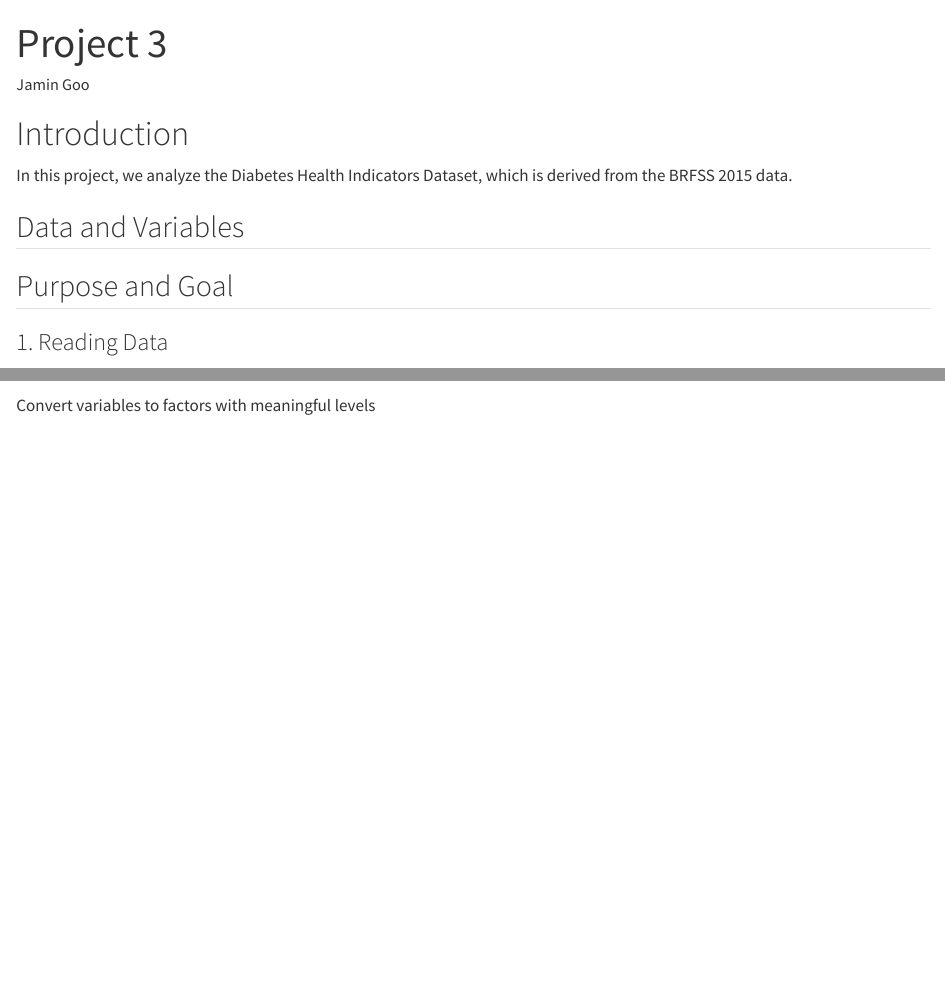
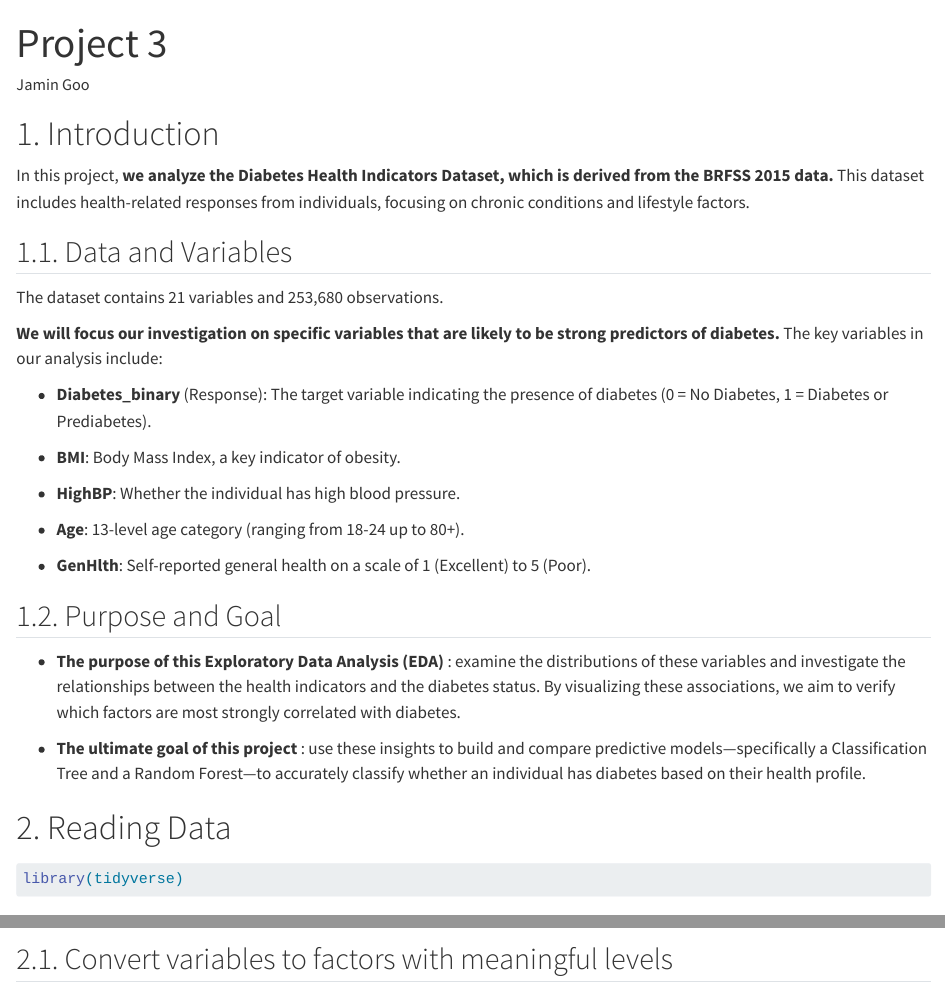
Before and after one commit to keimania/ST558_Project3, a Quarto document (EDA.qmd): the page in a window 1100 px wide, from its top, and a second part further down, joined at a grey line. Rendered offline with R 4.5, knitr and Pandoc in place of Quarto, with nearby package versions; some code elsewhere in the file could not run offline; long lines of code are wrapped.

Commit message:
Ver 0.31 Introduction and narratives of EDA.qmd

````diff
--- a/EDA.qmd
+++ b/EDA.qmd
@@ -6,15 +6,33 @@ output-file: index.html
 editor: visual
 ---
 
-# Introduction
+# 1. Introduction
 
-In this project, we analyze the Diabetes Health Indicators Dataset, which is derived from the BRFSS 2015 data.
+In this project, **we analyze the Diabetes Health Indicators Dataset, which is derived from the BRFSS 2015 data.** This dataset includes health-related responses from individuals, focusing on chronic conditions and lifestyle factors.
 
-## Data and Variables
+## 1.1. Data and Variables
 
-## Purpose and Goal
+The dataset contains 21 variables and 253,680 observations.
 
-### 1. Reading Data
+**We will focus our investigation on specific variables that are likely to be strong predictors of diabetes.** The key variables in our analysis include:
+
+-   **Diabetes_binary** (Response): The target variable indicating the presence of diabetes (0 = No Diabetes, 1 = Diabetes or Prediabetes).
+
+-   **BMI**: Body Mass Index, a key indicator of obesity.
+
+-   **HighBP**: Whether the individual has high blood pressure.
+
+-   **Age**: 13-level age category (ranging from 18-24 up to 80+).
+
+-   **GenHlth**: Self-reported general health on a scale of 1 (Excellent) to 5 (Poor).
+
+## 1.2. Purpose and Goal
+
+-   **The purpose of this Exploratory Data Analysis (EDA)** : examine the distributions of these variables and investigate the relationships between the health indicators and the diabetes status. By visualizing these associations, we aim to verify which factors are most strongly correlated with diabetes.
+
+-   **The ultimate goal of this project** : use these insights to build and compare predictive models—specifically a Classification Tree and a Random Forest—to accurately classify whether an individual has diabetes based on their health profile.
+
+# 2. Reading Data
 
 ```{R}
 library(tidyverse)
@@ -24,7 +42,7 @@ diabetes <- read_csv("diabetes_binary_health_indicators_BRFSS2015.csv")
 print(head(diabetes))
 ```
 
-Convert variables to factors with meaningful levels
+## 2.1. Convert variables to factors with meaningful levels
 
 ```{r}
 diabetes_clean <- diabetes |>
````
Also changed, not shown: docs/search.json, EDA.qmd (42 more changed lines), 2 other files.
